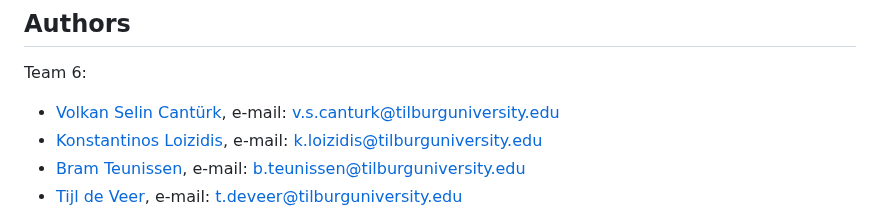
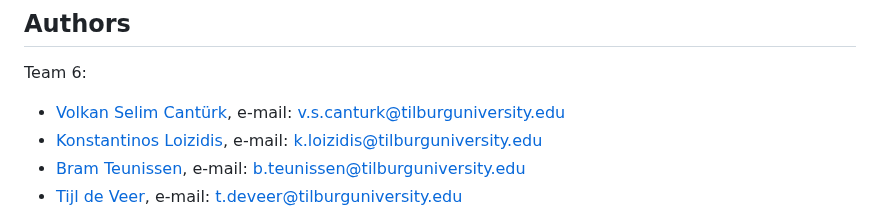
Before and after one commit to course-dprep/Airbnb_Ratings_Bedroom_Analysis, a Markdown page: README.md, the part around the change. Drawn GitHub-style.

Commit message:
Update README.md
Corrected a typo

```diff
--- a/README.md
+++ b/README.md
@@ -100,7 +100,7 @@ install.packages("corrr")
 
 ## Authors
 Team 6:
-- [Volkan Selin Cantürk](https://github.com/vscanturk),        e-mail: v.s.canturk@tilburguniversity.edu
+- [Volkan Selim Cantürk](https://github.com/vscanturk),        e-mail: v.s.canturk@tilburguniversity.edu
 - [Konstantinos Loizidis](https://github.com/Dinos-Ano),           e-mail: k.loizidis@tilburguniversity.edu
 - [Bram Teunissen](https://github.com/bram-teunissen),        e-mail: b.teunissen@tilburguniversity.edu
 - [Tijl de Veer](https://github.com/TijldeVeer),     e-mail: t.deveer@tilburguniversity.edu
```
